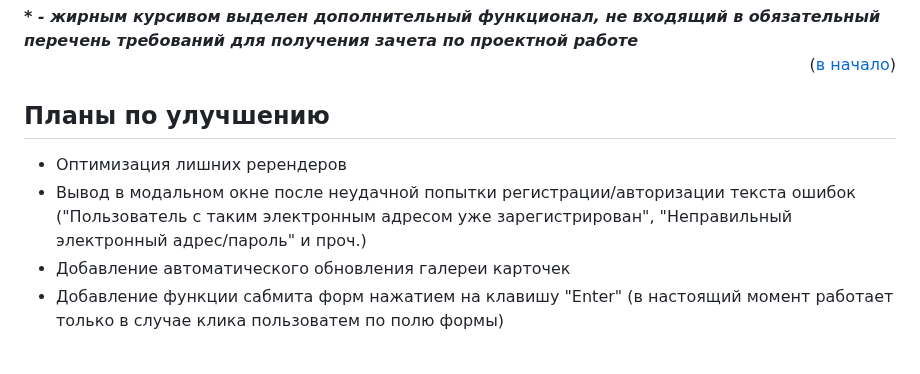
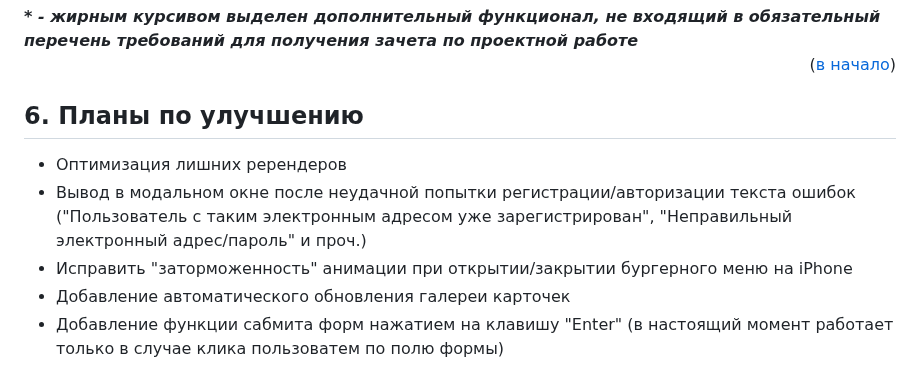
Before and after one commit to elrouss/react-mesto-auth, a Markdown page: README.md, the part around one of its changes. Drawn GitHub-style.

```diff
--- a/README.md
+++ b/README.md
@@ -164,9 +184,10 @@
 
 <div align="right">(<a href="https://github.com/elrouss/react-mesto-auth#:~:text=%D0%A3%D1%87%D0%B5%D0%B1%D0%BD%D1%8B%D0%B9%20%D0%BF%D1%80%D0%BE%D0%B5%D0%BA%D1%82%3A%20%22%D0%9C%D0%B5%D1%81%D1%82%D0%BE%22">в начало</a>)</div>
 
-## Планы по улучшению
+## 6. Планы по улучшению
 - Оптимизация лишних ререндеров
 - Вывод в модальном окне после неудачной попытки регистрации/авторизации текста ошибок ("Пользователь с таким электронным адресом уже зарегистрирован", "Неправильный электронный адрес/пароль" и проч.)
+- Исправить "заторможенность" анимации при открытии/закрытии бургерного меню на iPhone
 - Добавление автоматического обновления галереи карточек
 - Добавление функции сабмита форм нажатием на клавишу "Enter" (в настоящий момент работает только в случае клика пользоватем по полю формы)
 
```
Also changed, not shown: other parts of README.md (+37 -17 lines).
